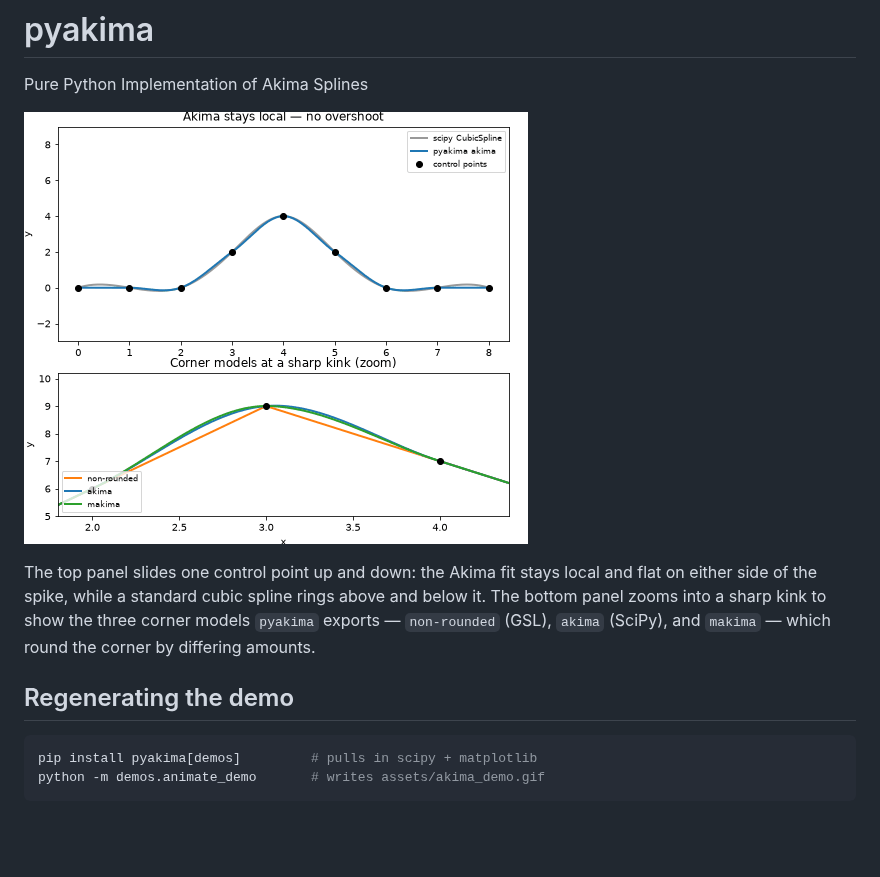
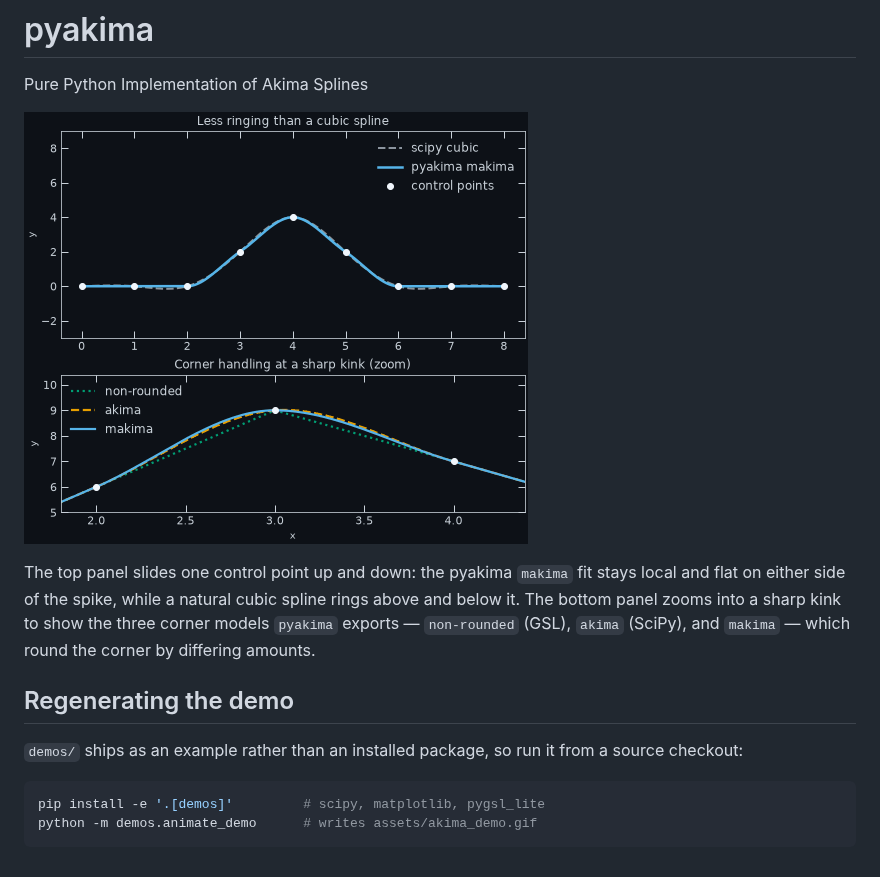
Before and after one commit to mcdigman/pyakima, a Markdown page: README.md, the part around the change. Drawn GitHub-style; pictures changed too: assets/akima_demo.gif; blank space fills up the shorter version.

````diff
--- a/README.md
+++ b/README.md
@@ -2,17 +2,20 @@
 
 Pure Python Implementation of Akima Splines
 
-![pyakima demo: Akima interpolation avoids the overshoot of a cubic spline, with selectable corner handling](assets/akima_demo.gif)
+![Two-panel animation. Top: as one control point slides up and down, the pyakima makima curve hugs the data while a natural cubic spline rings above and below the spike. Bottom: a zoom on a sharp kink where the non-rounded, akima, and makima corner models round the corner by differing amounts.](assets/akima_demo.gif)
 
-The top panel slides one control point up and down: the Akima fit stays local
-and flat on either side of the spike, while a standard cubic spline rings above
-and below it. The bottom panel zooms into a sharp kink to show the three corner
-models `pyakima` exports — `non-rounded` (GSL), `akima` (SciPy), and `makima` —
-which round the corner by differing amounts.
+The top panel slides one control point up and down: the pyakima `makima` fit
+stays local and flat on either side of the spike, while a natural cubic spline
+rings above and below it. The bottom panel zooms into a sharp kink to show the
+three corner models `pyakima` exports — `non-rounded` (GSL), `akima` (SciPy),
+and `makima` — which round the corner by differing amounts.
 
 ## Regenerating the demo
 
+`demos/` ships as an example rather than an installed package, so run it from a
+source checkout:
+
 ```bash
-pip install pyakima[demos]         # pulls in scipy + matplotlib
-python -m demos.animate_demo       # writes assets/akima_demo.gif
+pip install -e '.[demos]'         # scipy, matplotlib, pygsl_lite
+python -m demos.animate_demo      # writes assets/akima_demo.gif
 ```
````
Also changed, not shown: 1 other file.
